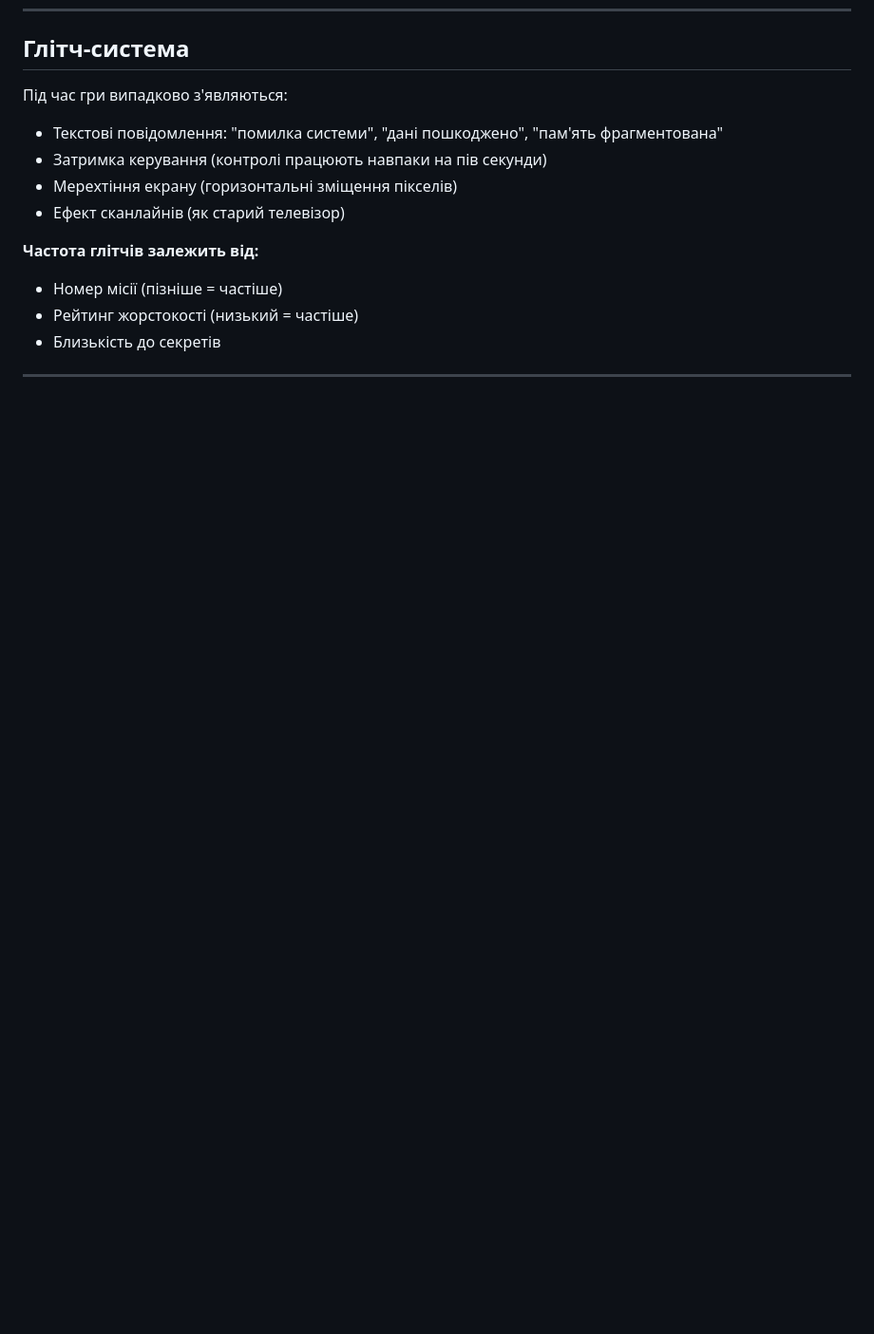
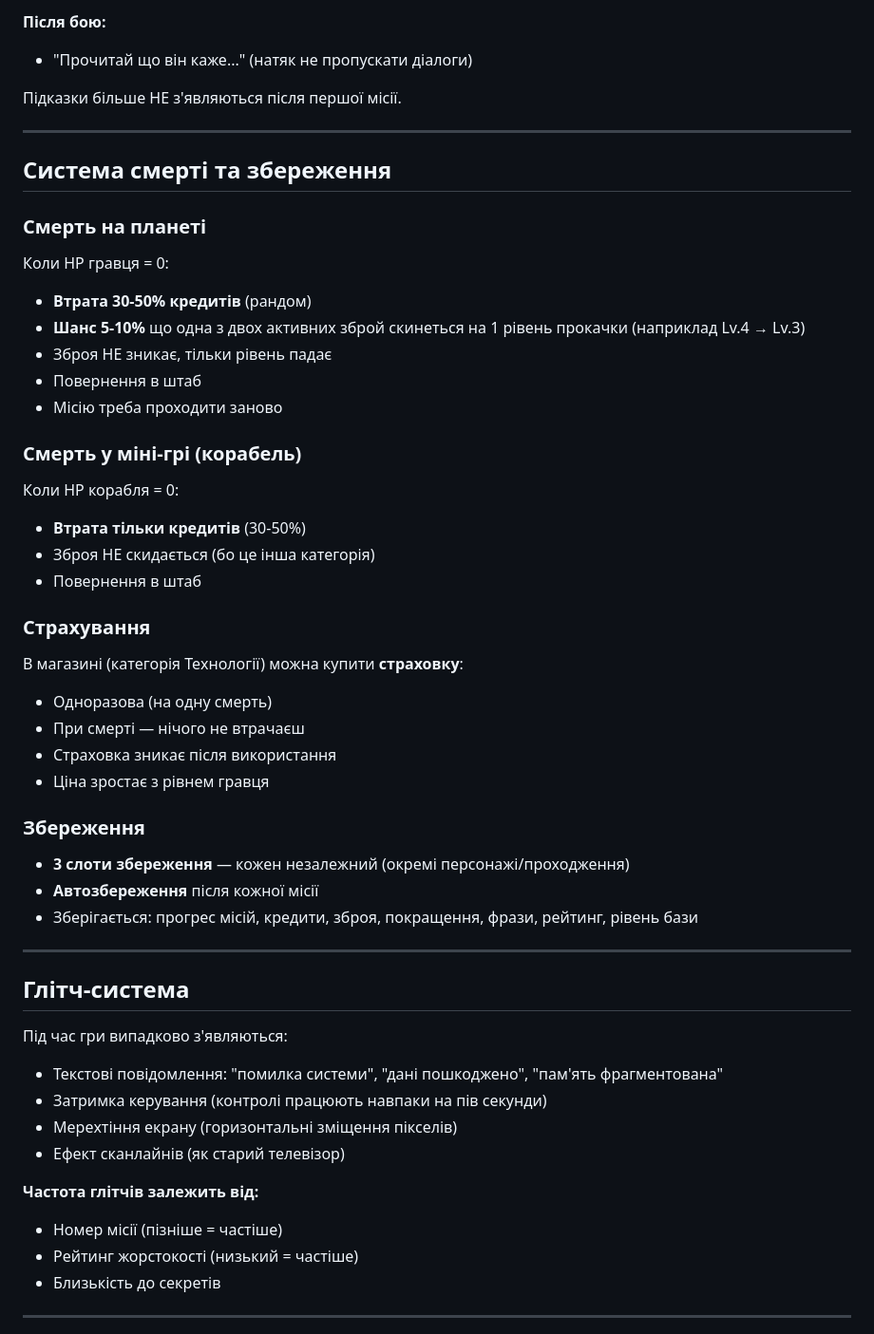
Before and after one commit to Volchara-create/poluvannya, a Markdown page: GAME_DESIGN.md, the part around one of its changes. Shown at 95% size. GitHub-like rendering; blank space fills up the shorter version.

```diff
--- a/GAME_DESIGN.md
+++ b/GAME_DESIGN.md
@@ -450,3 +511,40 @@ NPC: Вчений
+**Після бою:**
+- "Прочитай що він каже..." (натяк не пропускати діалоги)
+
+Підказки більше НЕ з'являються після першої місії.
+
+---
+
+## Система смерті та збереження
+
+### Смерть на планеті
+Коли HP гравця = 0:
+- **Втрата 30-50% кредитів** (рандом)
+- **Шанс 5-10%** що одна з двох активних зброй скинеться на 1 рівень прокачки (наприклад Lv.4 → Lv.3)
+- Зброя НЕ зникає, тільки рівень падає
+- Повернення в штаб
+- Місію треба проходити заново
+
+### Смерть у міні-грі (корабель)
+Коли HP корабля = 0:
+- **Втрата тільки кредитів** (30-50%)
+- Зброя НЕ скидається (бо це інша категорія)
+- Повернення в штаб
+
+### Страхування
+В магазині (категорія Технології) можна купити **страховку**:
+- Одноразова (на одну смерть)
+- При смерті — нічого не втрачаєш
+- Страховка зникає після використання
+- Ціна зростає з рівнем гравця
+
+### Збереження
+- **3 слоти збереження** — кожен незалежний (окремі персонажі/проходження)
+- **Автозбереження** після кожної місії
+- Зберігається: прогрес місій, кредити, зброя, покращення, фрази, рейтинг, рівень бази
+
+---
+
 ## Глітч-система
 
 Під час гри випадково з'являються:
```
Also changed, not shown: other parts of GAME_DESIGN.md (+81 -15 lines).
